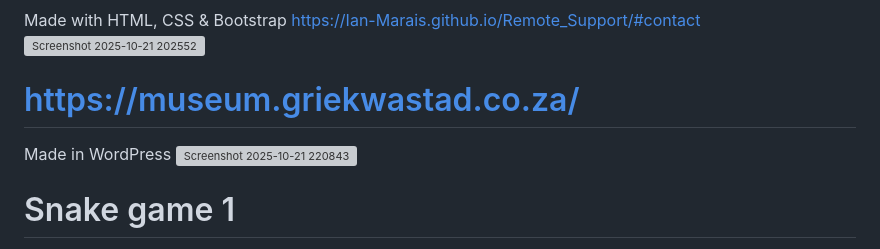
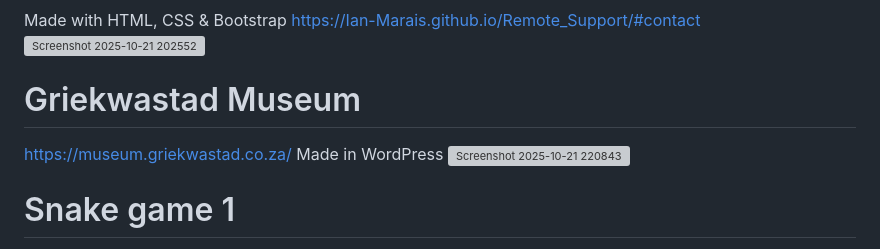
Before and after one commit to Ian-Marais/Ian-Marais, a Markdown page: PROJECTS.md, the part around the change. GitHub-like rendering; grey boxes are pictures that could not be loaded.

```diff
--- a/PROJECTS.md
+++ b/PROJECTS.md
@@ -15,7 +15,8 @@ https://Ian-Marais.github.io/Remote_Support/#contact
 <img width="1785" height="944" alt="Screenshot 2025-10-21 202552" src="https://github.com/user-attachments/assets/89657fbc-4f9f-4115-af06-e171834c5287" />
 
 
-# https://museum.griekwastad.co.za/
+# Griekwastad Museum
+https://museum.griekwastad.co.za/
 Made in WordPress
 <img width="1811" height="918" alt="Screenshot 2025-10-21 220843" src="https://github.com/user-attachments/assets/416a9e77-687b-43e4-ac9e-978df998556f" />
 
```
